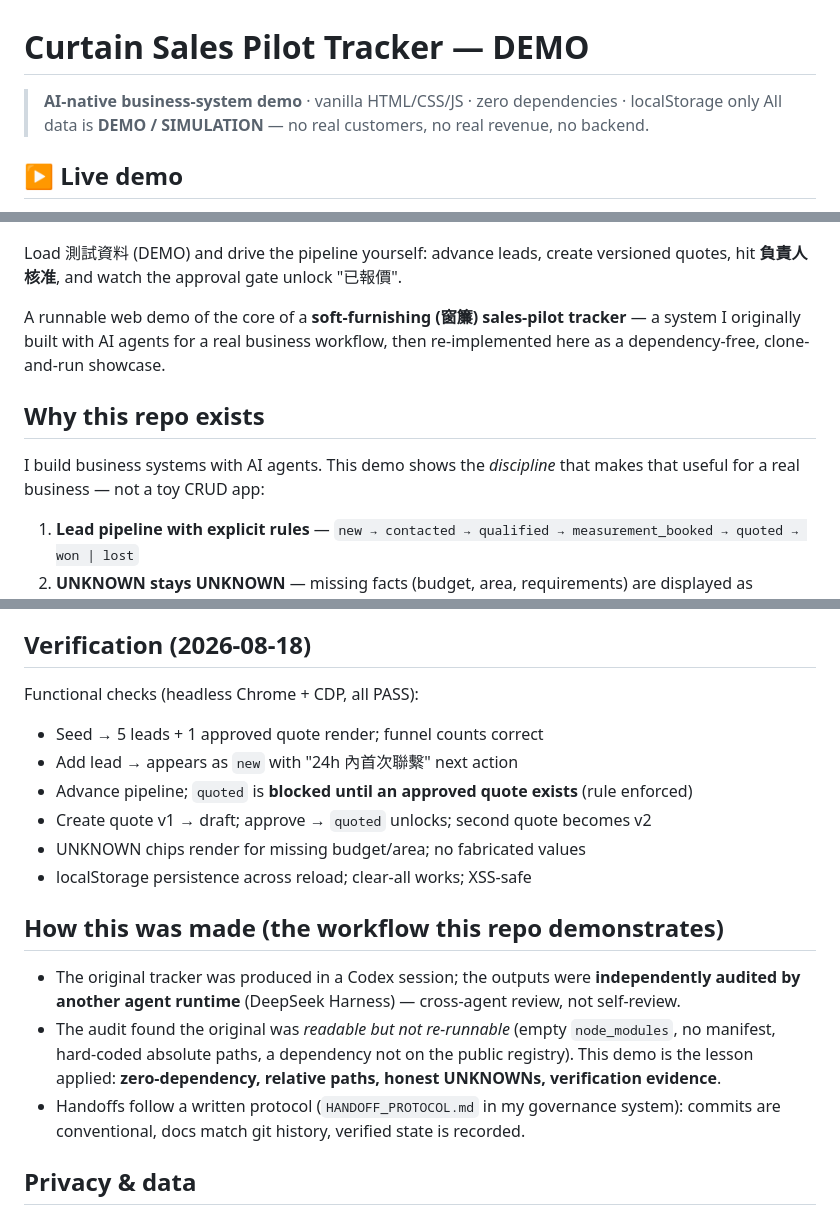
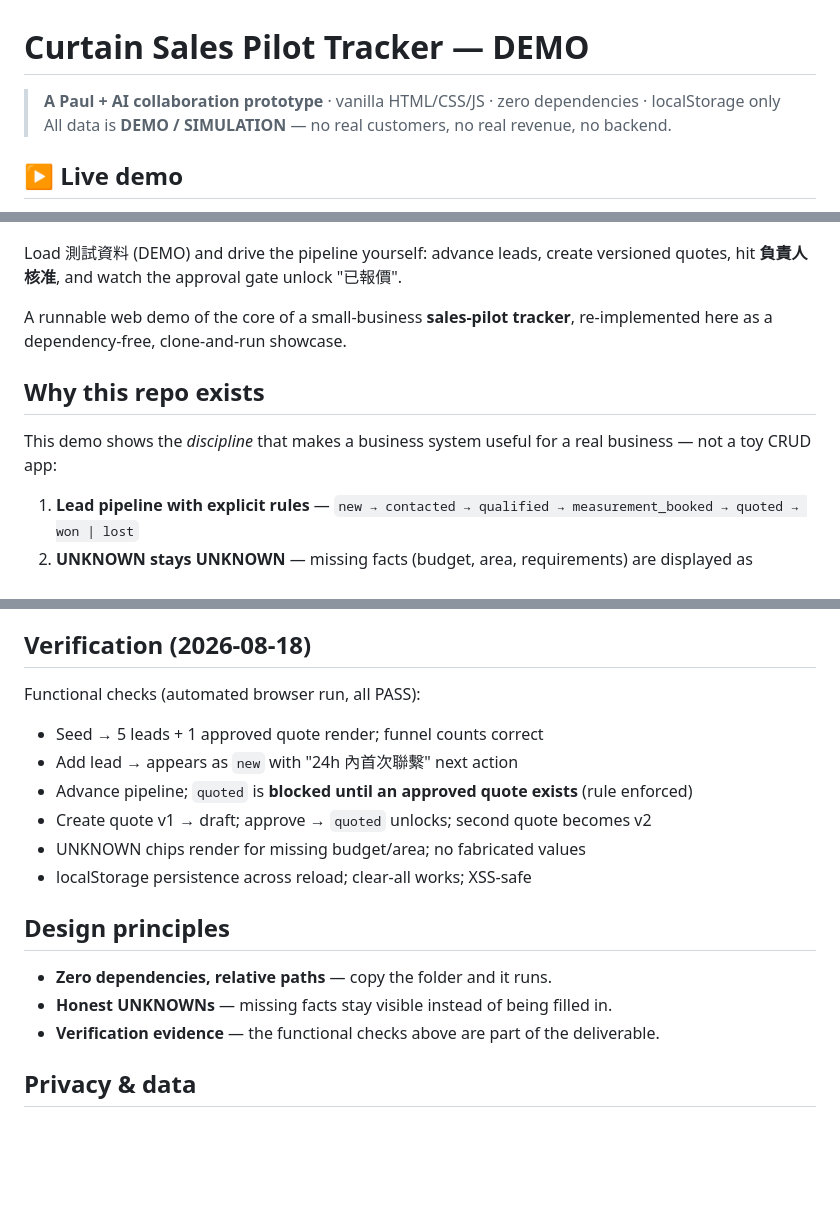
Before and after one commit to apchen1978/curtain-sales-pilot-demo, a Markdown page: README.md, 3 parts joined by grey strips. Drawn GitHub-style; blank space fills up the shorter version.

Commit message:
README: plain collaboration line, generic product wording, no build history

```diff
--- a/README.md
+++ b/README.md
@@ -1,6 +1,6 @@
 # Curtain Sales Pilot Tracker — DEMO
 
-> **AI-native business-system demo** · vanilla HTML/CSS/JS · zero dependencies · localStorage only
+> **A Paul + AI collaboration prototype** · vanilla HTML/CSS/JS · zero dependencies · localStorage only
 > All data is **DEMO / SIMULATION** — no real customers, no real revenue, no backend.
 
 ## ▶️ Live demo
@@ -12,14 +12,13 @@
 Load 測試資料 (DEMO) and drive the pipeline yourself: advance leads, create versioned quotes,
 hit **負責人核准**, and watch the approval gate unlock "已報價".
 
-A runnable web demo of the core of a **soft-furnishing (窗簾) sales-pilot tracker** — a system I
-originally built with AI agents for a real business workflow, then re-implemented here as a
-dependency-free, clone-and-run showcase.
+A runnable web demo of the core of a small-business **sales-pilot tracker**, re-implemented here
+as a dependency-free, clone-and-run showcase.
 
 ## Why this repo exists
 
-I build business systems with AI agents. This demo shows the *discipline* that makes that useful
-for a real business — not a toy CRUD app:
+This demo shows the *discipline* that makes a business system useful for a real business — not a
+toy CRUD app:
 
 1. **Lead pipeline with explicit rules** — `new → contacted → qualified → measurement_booked → quoted → won | lost`
 2. **UNKNOWN stays UNKNOWN** — missing facts (budget, area, requirements) are displayed as
@@ -58,7 +57,7 @@ advance a lead → create quotes → **負責人核准** → watch it unlock "
 
 ## Verification (2026-08-18)
 
-Functional checks (headless Chrome + CDP, all PASS):
+Functional checks (automated browser run, all PASS):
 - Seed → 5 leads + 1 approved quote render; funnel counts correct
 - Add lead → appears as `new` with "24h 內首次聯繫" next action
 - Advance pipeline; `quoted` is **blocked until an approved quote exists** (rule enforced)
@@ -66,15 +65,11 @@ Functional checks (headless Chrome + CDP, all PASS):
 - UNKNOWN chips render for missing budget/area; no fabricated values
 - localStorage persistence across reload; clear-all works; XSS-safe
 
-## How this was made (the workflow this repo demonstrates)
+## Design principles
 
-- The original tracker was produced in a Codex session; the outputs were **independently audited
-  by another agent runtime** (DeepSeek Harness) — cross-agent review, not self-review.
-- The audit found the original was *readable but not re-runnable* (empty `node_modules`, no
-  manifest, hard-coded absolute paths, a dependency not on the public registry). This demo is the
-  lesson applied: **zero-dependency, relative paths, honest UNKNOWNs, verification evidence**.
-- Handoffs follow a written protocol (`HANDOFF_PROTOCOL.md` in my governance system): commits are
-  conventional, docs match git history, verified state is recorded.
+- **Zero dependencies, relative paths** — copy the folder and it runs.
+- **Honest UNKNOWNs** — missing facts stay visible instead of being filled in.
+- **Verification evidence** — the functional checks above are part of the deliverable.
 
 ## Privacy & data
 
```
